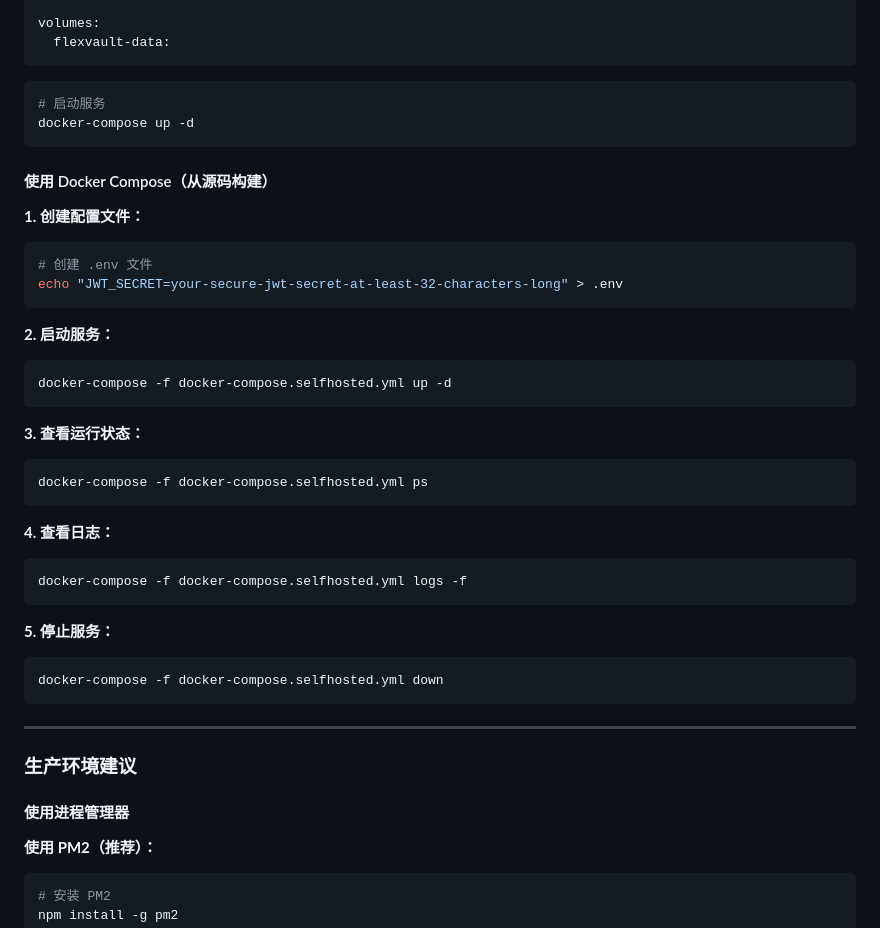
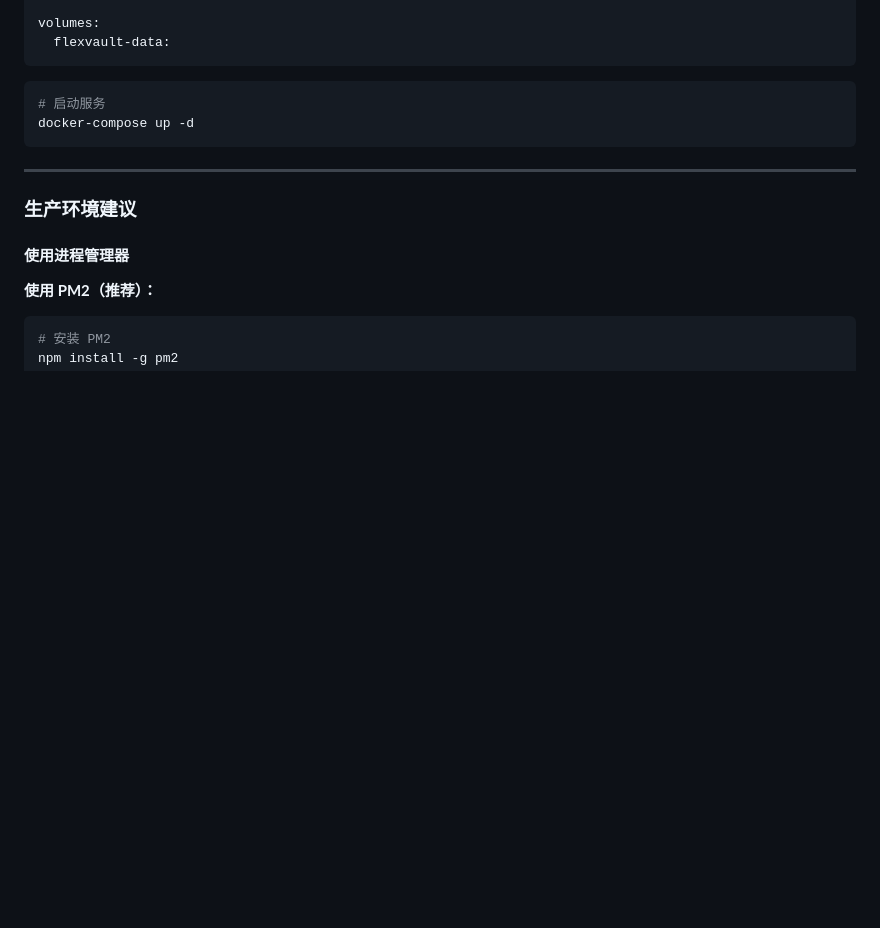
Before and after one commit to lj5645/FlexVault, a Markdown page: README.md, the part around the change. Rendered like a GitHub page; blank space fills up the shorter version.

Commit message:
docs: remove Docker Compose build from source section

````diff
--- a/README.md
+++ b/README.md
@@ -374,40 +374,7 @@ volumes:
 docker-compose up -d
 ```
 
-#### 使用 Docker Compose（从源码构建）
-
-**1. 创建配置文件：**
-
-```bash
-# 创建 .env 文件
-echo "JWT_SECRET=your-secure-jwt-secret-at-least-32-characters-long" > .env
-```
-
-**2. 启动服务：**
-
-```bash
-docker-compose -f docker-compose.selfhosted.yml up -d
-```
-
-**3. 查看运行状态：**
-
-```bash
-docker-compose -f docker-compose.selfhosted.yml ps
-```
-
-**4. 查看日志：**
-
-```bash
-docker-compose -f docker-compose.selfhosted.yml logs -f
-```
-
-**5. 停止服务：**
-
-```bash
-docker-compose -f docker-compose.selfhosted.yml down
-```
-
-***
+---
 
 ### 生产环境建议
 
````
Also changed, not shown: README_EN.md (+0 -33 lines).
